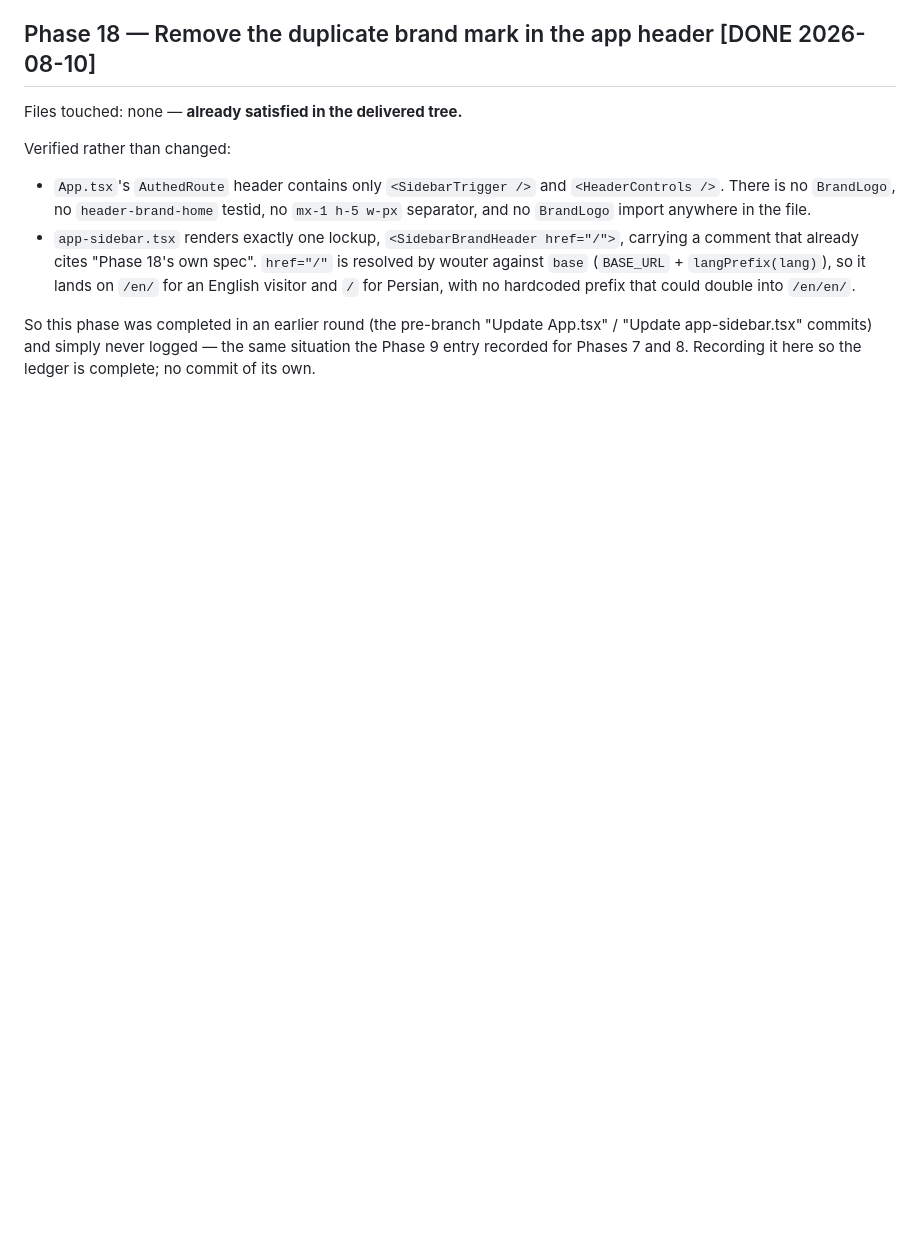
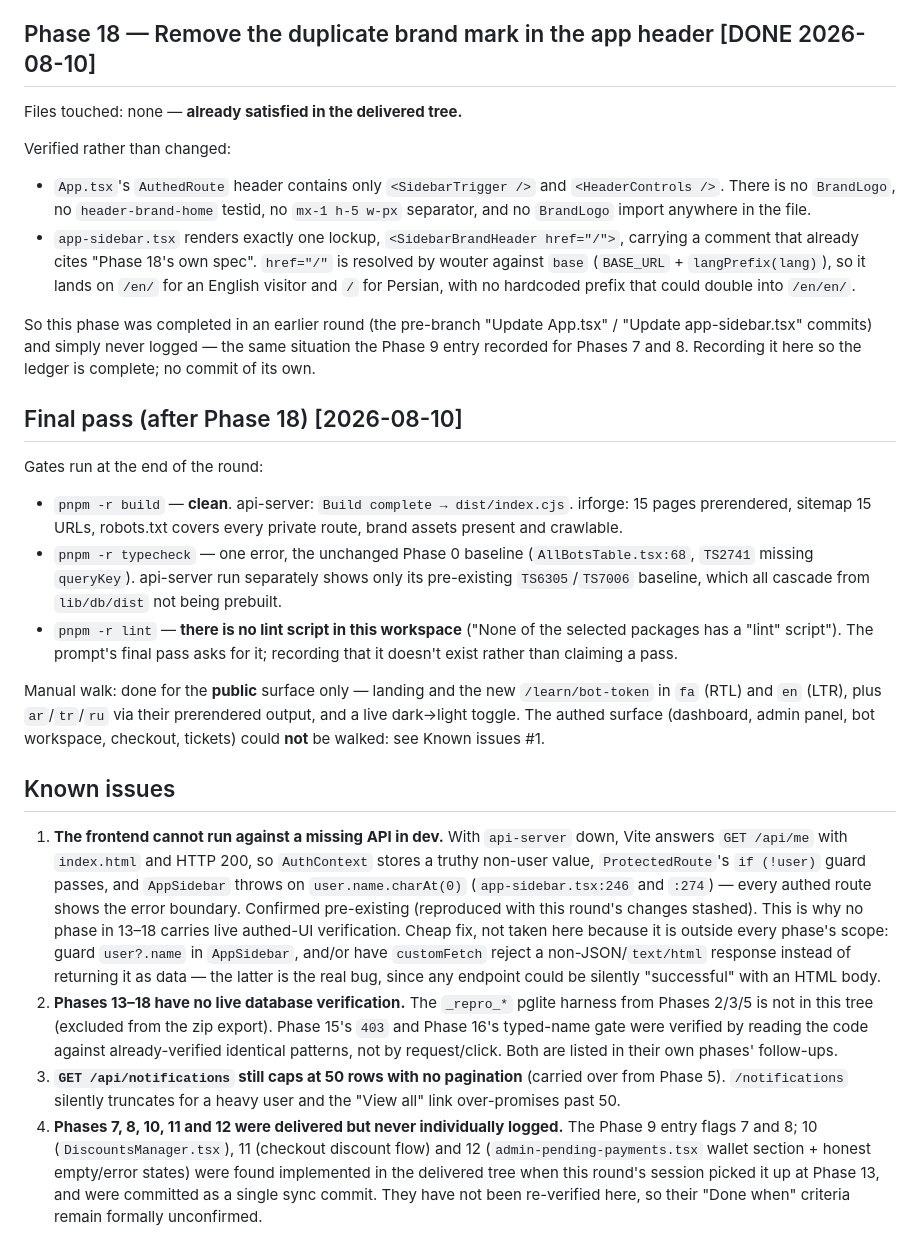
Before and after one commit to poti222/irforge-web, a Markdown page: PROGRESS.md, the part around the change. GitHub-like rendering; blank space fills up the shorter version.

Commit message:
Record final pass and known issues for fix round 2
Co-Authored-By: Claude Opus 4.8 <noreply@anthropic.com>

```diff
--- a/PROGRESS.md
+++ b/PROGRESS.md
@@ -796,3 +796,53 @@ So this phase was completed in an earlier round (the pre-branch "Update
 App.tsx" / "Update app-sidebar.tsx" commits) and simply never logged — the same
 situation the Phase 9 entry recorded for Phases 7 and 8. Recording it here so
 the ledger is complete; no commit of its own.
+
+## Final pass (after Phase 18)  [2026-08-10]
+
+Gates run at the end of the round:
+- `pnpm -r build` — **clean**. api-server: `Build complete → dist/index.cjs`.
+  irforge: 15 pages prerendered, sitemap 15 URLs, robots.txt covers every
+  private route, brand assets present and crawlable.
+- `pnpm -r typecheck` — one error, the unchanged Phase 0 baseline
+  (`AllBotsTable.tsx:68`, `TS2741` missing `queryKey`). api-server run
+  separately shows only its pre-existing `TS6305`/`TS7006` baseline, which all
+  cascade from `lib/db/dist` not being prebuilt.
+- `pnpm -r lint` — **there is no lint script in this workspace**
+  ("None of the selected packages has a \"lint\" script"). The prompt's final
+  pass asks for it; recording that it doesn't exist rather than claiming a pass.
+
+Manual walk: done for the **public** surface only — landing and the new
+`/learn/bot-token` in `fa` (RTL) and `en` (LTR), plus `ar`/`tr`/`ru` via their
+prerendered output, and a live dark→light toggle. The authed surface
+(dashboard, admin panel, bot workspace, checkout, tickets) could **not** be
+walked: see Known issues #1.
+
+## Known issues
+
+1. **The frontend cannot run against a missing API in dev.** With `api-server`
+   down, Vite answers `GET /api/me` with `index.html` and HTTP 200, so
+   `AuthContext` stores a truthy non-user value, `ProtectedRoute`'s `if (!user)`
+   guard passes, and `AppSidebar` throws on `user.name.charAt(0)`
+   (`app-sidebar.tsx:246` and `:274`) — every authed route shows the error
+   boundary. Confirmed pre-existing (reproduced with this round's changes
+   stashed). This is why no phase in 13–18 carries live authed-UI verification.
+   Cheap fix, not taken here because it is outside every phase's scope: guard
+   `user?.name` in `AppSidebar`, and/or have `customFetch` reject a
+   non-JSON/`text/html` response instead of returning it as data — the latter
+   is the real bug, since any endpoint could be silently "successful" with an
+   HTML body.
+2. **Phases 13–18 have no live database verification.** The `_repro_*` pglite
+   harness from Phases 2/3/5 is not in this tree (excluded from the zip
+   export). Phase 15's `403` and Phase 16's typed-name gate were verified by
+   reading the code against already-verified identical patterns, not by
+   request/click. Both are listed in their own phases' follow-ups.
+3. **`GET /api/notifications` still caps at 50 rows with no pagination**
+   (carried over from Phase 5). `/notifications` silently truncates for a heavy
+   user and the "View all" link over-promises past 50.
+4. **Phases 7, 8, 10, 11 and 12 were delivered but never individually logged.**
+   The Phase 9 entry flags 7 and 8; 10 (`DiscountsManager.tsx`), 11 (checkout
+   discount flow) and 12 (`admin-pending-payments.tsx` wallet section + honest
+   empty/error states) were found implemented in the delivered tree when this
+   round's session picked it up at Phase 13, and were committed as a single
+   sync commit. They have not been re-verified here, so their "Done when"
+   criteria remain formally unconfirmed.
```
